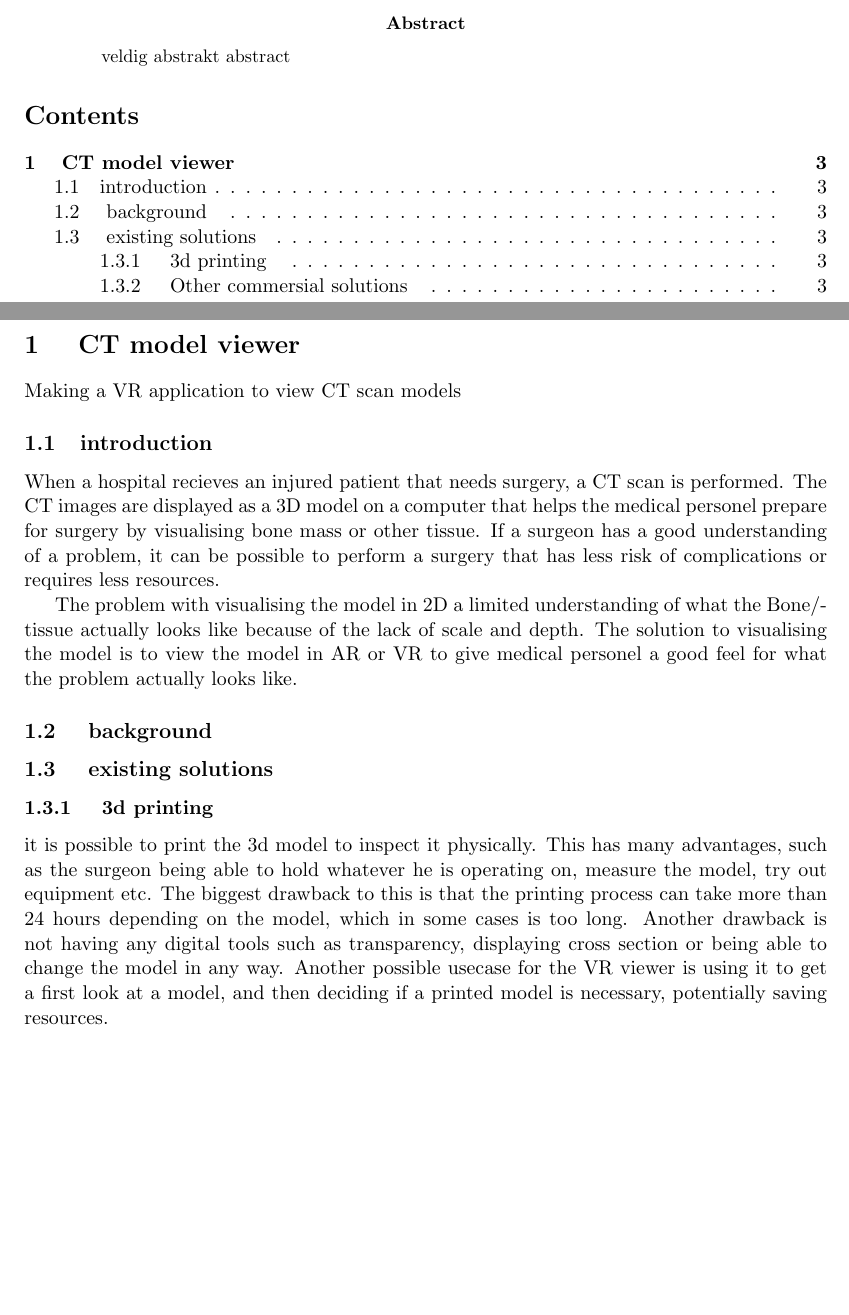
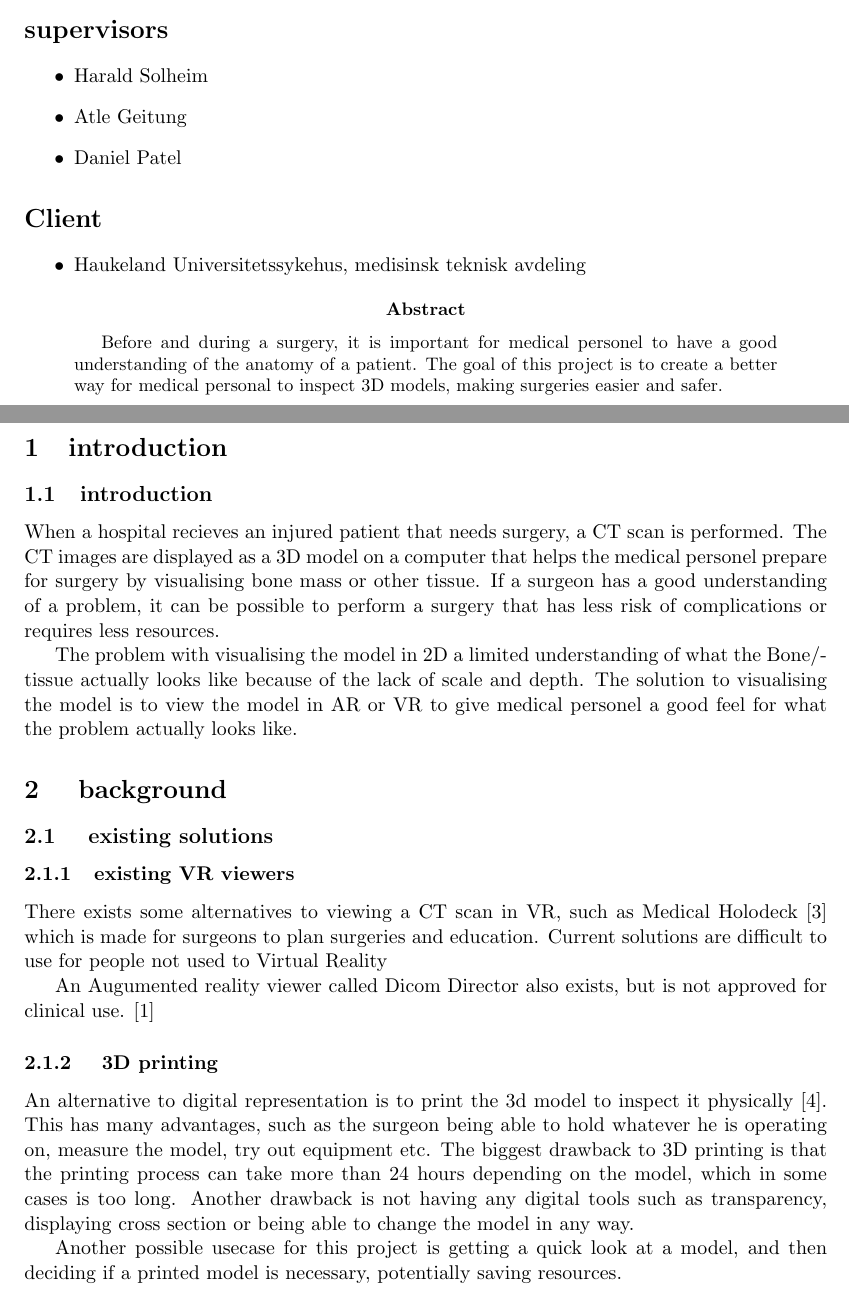
Before and after one commit to tobias2912/CT-Model-Viewer, a LaTeX paper (oppgavebeskrivelse/main.tex): two parts of pages 2 and 3 of 3 before the commit and two parts of pages 1 and 2 of 3 after it, joined at a grey line, cut at the place of the change, the shorter picture padded with empty space. Compiled offline with pdfLaTeX.

Commit message:
utkast 1

```diff
--- a/oppgavebeskrivelse/main.tex
+++ b/oppgavebeskrivelse/main.tex
@@ -52,8 +52,8 @@
     linkcolor=black,
     urlcolor=black,
     citecolor=black,
-    pdftitle=DAT251 - Fjellturchallenge - Group 5,
-    pdfauthor={Karl Henrik Elg Barlinn, Tobias Eilertsen, Sofia Eika, Maren Holm Hundvin, Torjus Schaathun, Mathias Skallerud Jacobsen}
+    pdftitle=Project proposal,
+    pdfauthor={Tobias Eilertsen}
 }
 
 \lstdefinelanguage{kotlin}{
@@ -88,32 +87,43 @@
+\section*{supervisors}
+\begin{itemize}
+  \item Harald Solheim
+  \item Atle Geitung
+  \item Daniel Patel
+\end{itemize}
+\section*{Client}
+\begin{itemize}
+  \item Haukeland Universitetssykehus, medisinsk teknisk avdeling
+\end{itemize}
 
 \begin{abstract}
-veldig abstrakt abstract
+  Before and during a surgery, it is important for medical personel to have a good understanding of the anatomy of a patient.
+  The goal of this project is to create a better way for medical personal to inspect 3D models, making surgeries easier and safer.
 \end{abstract}
 
-\tableofcontents
+\newpage
+\section{introduction}
 
-\newpage
-
-\section{ CT model viewer}
-
-Making a VR application to view CT scan models
 
 \subsection{introduction}
 
 When a hospital recieves an injured patient that needs surgery, a CT scan is performed. The CT images are displayed as a 3D model on a computer that helps the medical personel prepare for surgery by visualising bone mass or other tissue. If a surgeon has a good understanding of a problem, it can be possible to perform a surgery that has less risk of complications or requires less resources.
 
+
 The problem with visualising the model in 2D a limited understanding of what the Bone/tissue actually looks like because of the lack of scale and depth. The solution to visualising the model is to view the model in AR or VR to give medical personel a good feel for what the problem actually looks like.
 
-\subsection{ background }
-
+\section{ background }
 \subsection{ existing solutions}
 
-\subsubsection { 3d printing }
+\subsubsection{existing VR viewers}
 
-it is possible to print the 3d model to inspect it physically. This has many advantages, such as the surgeon being able to hold whatever he is operating on, measure the model, try out equipment etc.
-The biggest drawback to this is that the printing process can take more than 24 hours depending on the model, which in some cases is too long. Another drawback is not having any digital tools such as transparency, displaying cross section or being able to change the model in any way.
-Another possible usecase for the VR viewer is using it to get a first look at a model, and then deciding if a printed model is necessary, potentially saving resources.
+There exists some alternatives to viewing a CT scan in VR, such as Medical Holodeck \cite{holodeck} which is made for surgeons to plan surgeries and education. Current solutions are difficult to use for people not used to Virtual Reality \emph{}
 
-\subsubsection { Other commersial solutions }
+An Augumented reality viewer called Dicom Director also exists, but is not approved for clinical use. \cite{dicomdirector}
 
-medical holodeck https://helse-vest-ikt.no/vr-lab/behandling/medical-holodeck \cite{materialise}
+
+\subsubsection { 3D printing }
+
+An alternative to digital representation is to print the 3d model to inspect it physically \cite{virtualplanningand3dprinting}. This has many advantages, such as the surgeon being able to hold whatever he is operating on, measure the model, try out equipment etc.
+The biggest drawback to 3D printing is that the printing process can take more than 24 hours depending on the model, which in some cases is too long. Another drawback is not having any digital tools such as transparency, displaying cross section or being able to change the model in any way.
+
+Another possible usecase for this project is getting a quick look at a model, and then deciding if a printed model is necessary, potentially saving resources.
```
Also changed, not shown: oppgavebeskrivelse/report.bib (+43 -33 lines), oppgavebeskrivelse/main.bbl (added), oppgavebeskrivelse/main.pdf, oppgavebeskrivelse/main.tex (12 more changed lines), 8 other files.
